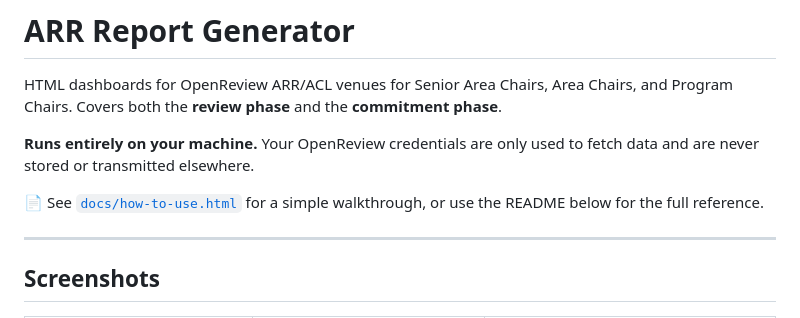
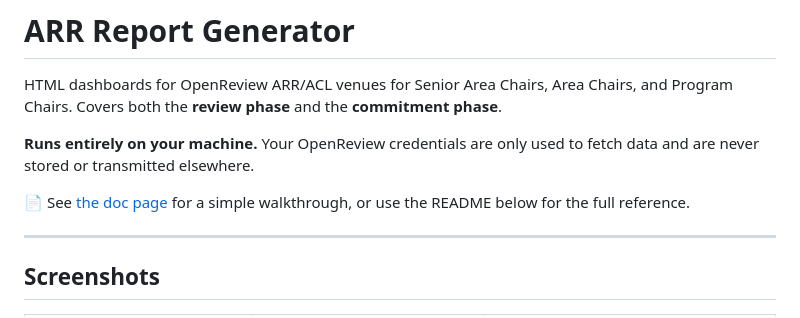
Before and after one commit to mtreviso/arr-report-generator, a Markdown page: README.md, the part around the change. GitHub-like rendering.

```diff
--- a/README.md
+++ b/README.md
@@ -4,7 +4,7 @@ HTML dashboards for OpenReview ARR/ACL venues for Senior Area Chairs, Area Chair
 
 **Runs entirely on your machine.** Your OpenReview credentials are only used to fetch data and are never stored or transmitted elsewhere.
 
-📄 See [`docs/how-to-use.html`](docs/how-to-use.html) for a simple walkthrough, or use the README below for the full reference.
+📄 See [the doc page](https://mtreviso.github.io/arr-report-generator/docs.html) for a simple walkthrough, or use the README below for the full reference.
 
 ---
 
```
